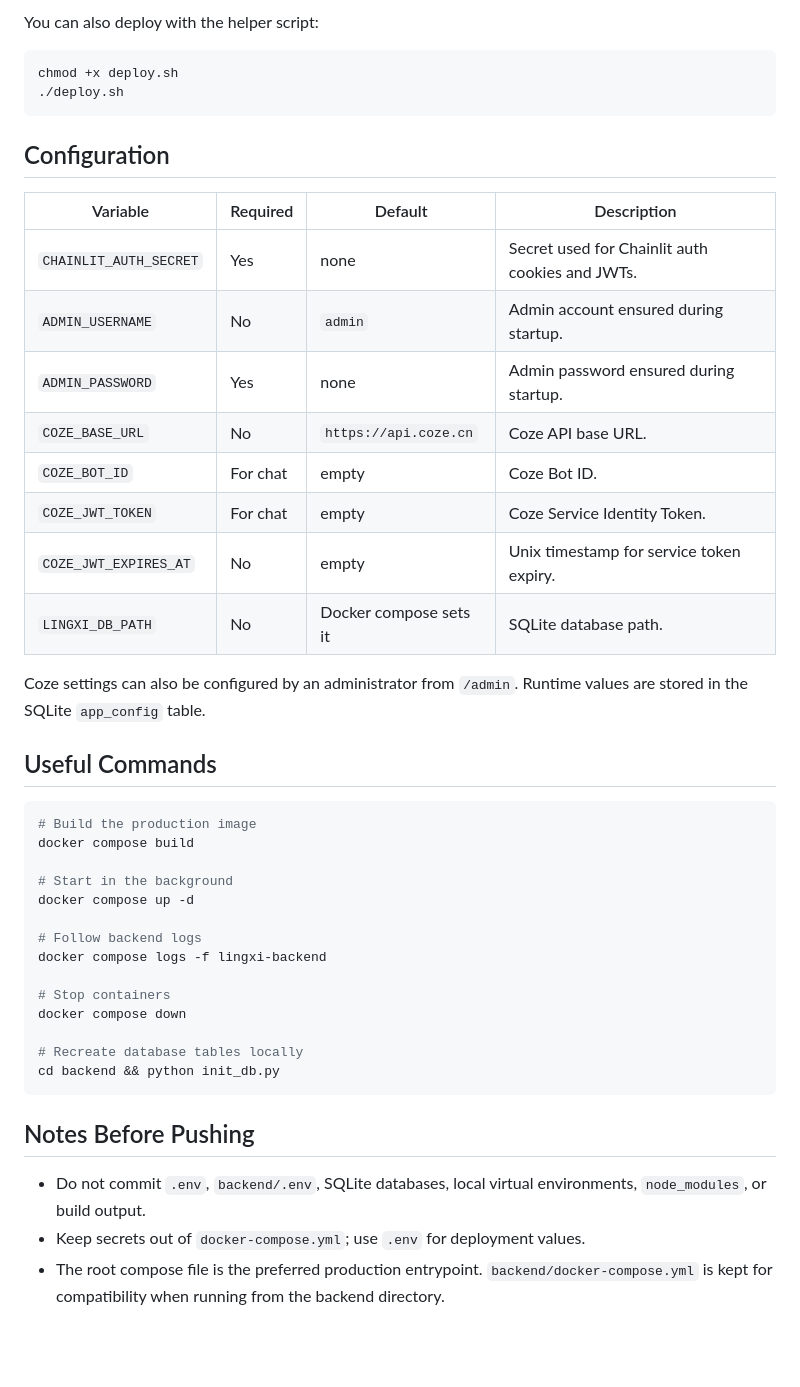
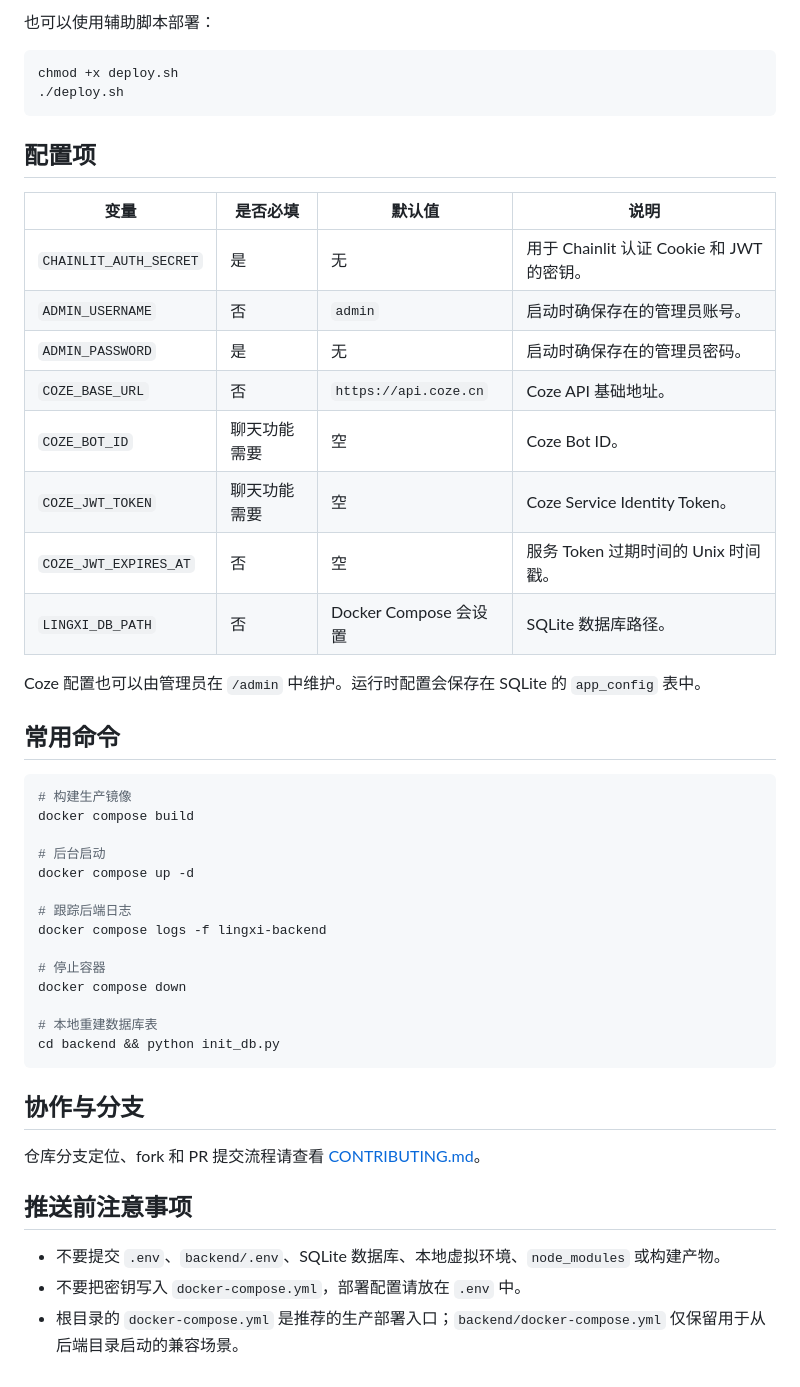
Before and after one commit to leecyang/Coze-Chainlit, a Markdown page: README.md, the part around one of its changes. Drawn GitHub-style; blank space fills up the shorter version.

````diff
--- a/README.md
+++ b/README.md
@@ -86,47 +86,51 @@ Persistent SQLite data is stored in `./backend/data` and mounted into the contai
 
-You can also deploy with the helper script:
+也可以使用辅助脚本部署：
 
 ```bash
 chmod +x deploy.sh
 ./deploy.sh
 ```
 
-## Configuration
+## 配置项
 
-| Variable | Required | Default | Description |
+| 变量 | 是否必填 | 默认值 | 说明 |
 | --- | --- | --- | --- |
-| `CHAINLIT_AUTH_SECRET` | Yes | none | Secret used for Chainlit auth cookies and JWTs. |
-| `ADMIN_USERNAME` | No | `admin` | Admin account ensured during startup. |
-| `ADMIN_PASSWORD` | Yes | none | Admin password ensured during startup. |
-| `COZE_BASE_URL` | No | `https://api.coze.cn` | Coze API base URL. |
-| `COZE_BOT_ID` | For chat | empty | Coze Bot ID. |
-| `COZE_JWT_TOKEN` | For chat | empty | Coze Service Identity Token. |
-| `COZE_JWT_EXPIRES_AT` | No | empty | Unix timestamp for service token expiry. |
-| `LINGXI_DB_PATH` | No | Docker compose sets it | SQLite database path. |
+| `CHAINLIT_AUTH_SECRET` | 是 | 无 | 用于 Chainlit 认证 Cookie 和 JWT 的密钥。 |
+| `ADMIN_USERNAME` | 否 | `admin` | 启动时确保存在的管理员账号。 |
+| `ADMIN_PASSWORD` | 是 | 无 | 启动时确保存在的管理员密码。 |
+| `COZE_BASE_URL` | 否 | `https://api.coze.cn` | Coze API 基础地址。 |
+| `COZE_BOT_ID` | 聊天功能需要 | 空 | Coze Bot ID。 |
+| `COZE_JWT_TOKEN` | 聊天功能需要 | 空 | Coze Service Identity Token。 |
+| `COZE_JWT_EXPIRES_AT` | 否 | 空 | 服务 Token 过期时间的 Unix 时间戳。 |
+| `LINGXI_DB_PATH` | 否 | Docker Compose 会设置 | SQLite 数据库路径。 |
 
-Coze settings can also be configured by an administrator from `/admin`. Runtime values are stored in the SQLite `app_config` table.
+Coze 配置也可以由管理员在 `/admin` 中维护。运行时配置会保存在 SQLite 的 `app_config` 表中。
 
-## Useful Commands
+## 常用命令
 
 ```bash
-# Build the production image
+# 构建生产镜像
 docker compose build
 
-# Start in the background
+# 后台启动
 docker compose up -d
 
-# Follow backend logs
+# 跟踪后端日志
 docker compose logs -f lingxi-backend
 
-# Stop containers
+# 停止容器
 docker compose down
 
-# Recreate database tables locally
+# 本地重建数据库表
 cd backend && python init_db.py
 ```
 
-## Notes Before Pushing
+## 协作与分支
 
-- Do not commit `.env`, `backend/.env`, SQLite databases, local virtual environments, `node_modules`, or build output.
-- Keep secrets out of `docker-compose.yml`; use `.env` for deployment values.
-- The root compose file is the preferred production entrypoint. `backend/docker-compose.yml` is kept for compatibility when running from the backend directory.
+仓库分支定位、fork 和 PR 提交流程请查看 [CONTRIBUTING.md](./CONTRIBUTING.md)。
+
+## 推送前注意事项
+
+- 不要提交 `.env`、`backend/.env`、SQLite 数据库、本地虚拟环境、`node_modules` 或构建产物。
+- 不要把密钥写入 `docker-compose.yml`，部署配置请放在 `.env` 中。
+- 根目录的 `docker-compose.yml` 是推荐的生产部署入口；`backend/docker-compose.yml` 仅保留用于从后端目录启动的兼容场景。
````
Also changed, not shown: other parts of README.md (+30 -30 lines), CONTRIBUTING.md (added, +107 -0 lines).
